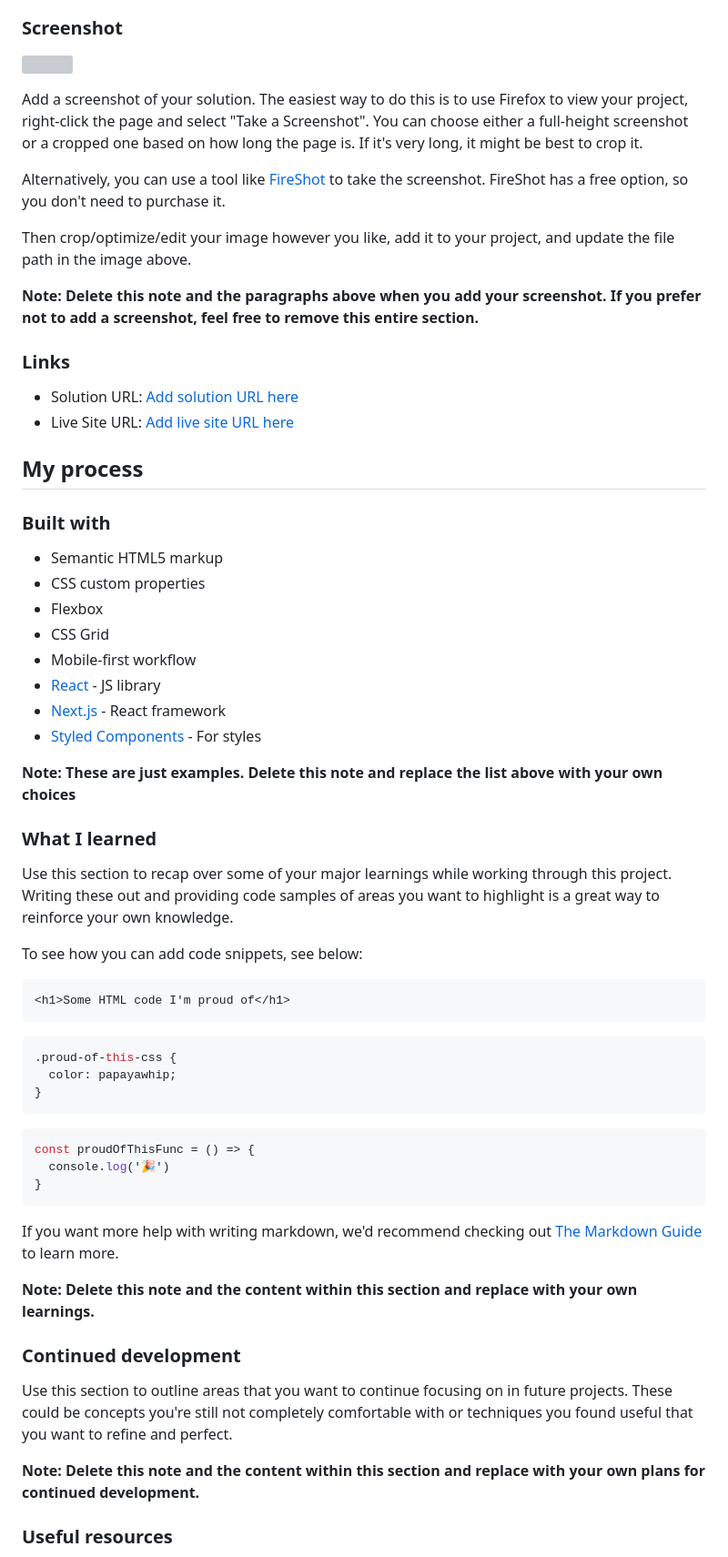
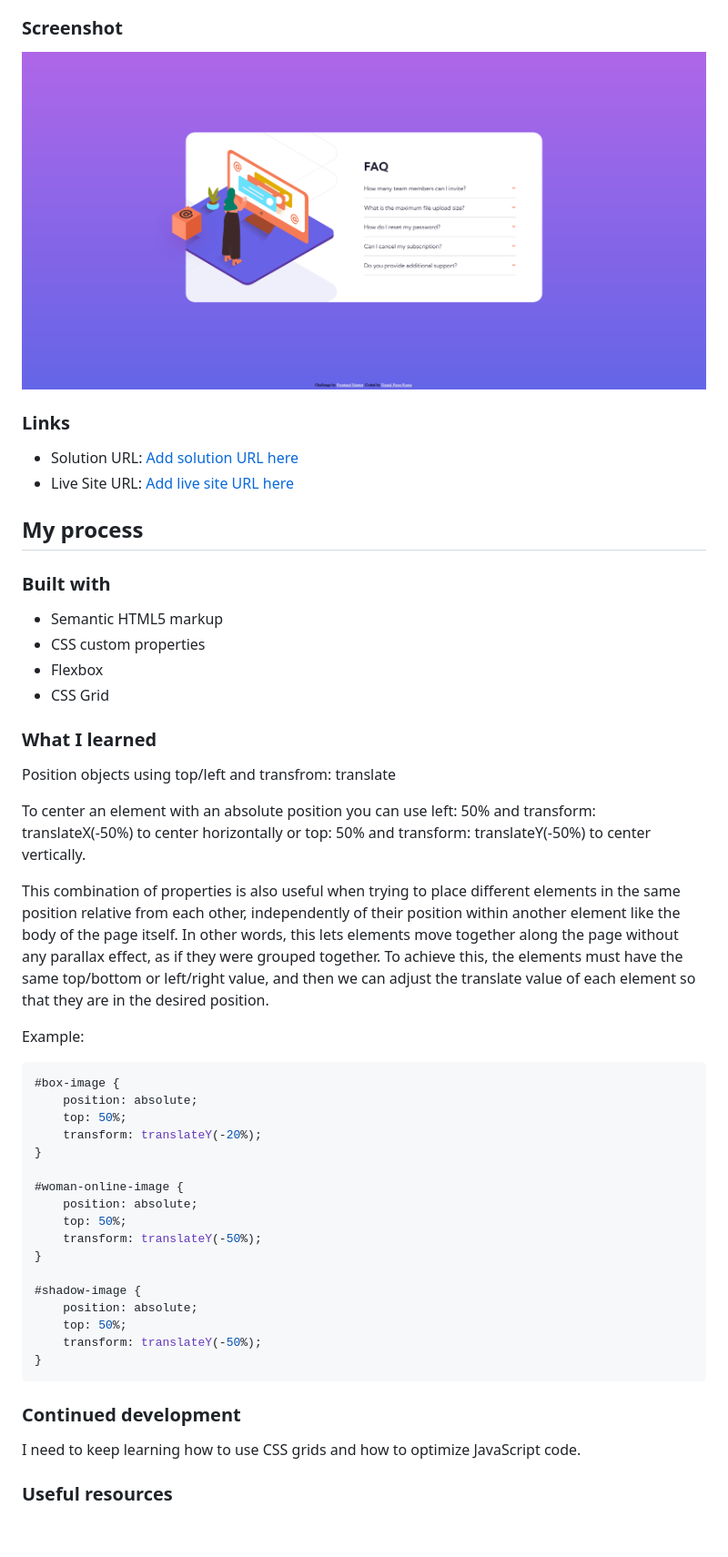
Before and after one commit to Daniel77apr/Frontend-Mentor-Faq-accordion-card, a Markdown page: README-template.md, the part around the change printed below. Shown: that part at 91% size. Rendered like a GitHub page; pictures changed too: screenshot.png (added); blank space fills up the shorter version; grey boxes are pictures that could not be loaded.

````diff
--- a/README-template.md
+++ b/README-template.md
@@ -30,15 +29,7 @@ Users should be able to:
 
 ### Screenshot
 
-![](./screenshot.jpg)
-
-Add a screenshot of your solution. The easiest way to do this is to use Firefox to view your project, right-click the page and select "Take a Screenshot". You can choose either a full-height screenshot or a cropped one based on how long the page is. If it's very long, it might be best to crop it.
-
-Alternatively, you can use a tool like [FireShot](https://getfireshot.com/) to take the screenshot. FireShot has a free option, so you don't need to purchase it.
-
-Then crop/optimize/edit your image however you like, add it to your project, and update the file path in the image above.
-
-**Note: Delete this note and the paragraphs above when you add your screenshot. If you prefer not to add a screenshot, feel free to remove this entire section.**
+![](./screenshot.png)
 
 ### Links
 
@@ -53,42 +44,43 @@ Then crop/optimize/edit your image however you like, add it to your project, and
 - CSS custom properties
 - Flexbox
 - CSS Grid
-- Mobile-first workflow
-- [React](https://reactjs.org/) - JS library
-- [Next.js](https://nextjs.org/) - React framework
-- [Styled Components](https://styled-components.com/) - For styles
-
-**Note: These are just examples. Delete this note and replace the list above with your own choices**
 
 ### What I learned
 
-Use this section to recap over some of your major learnings while working through this project. Writing these out and providing code samples of areas you want to highlight is a great way to reinforce your own knowledge.
+Position objects using top/left and transfrom: translate
 
-To see how you can add code snippets, see below:
+To center an element with an absolute position you can use left: 50% and transform: translateX(-50%) to center horizontally or top: 50% and transform: translateY(-50%) to center vertically.
 
-```html
-<h1>Some HTML code I'm proud of</h1>
-```
+This combination of properties is also useful when trying to place different elements in the same position relative from each other, independently of their position within another element like the body of the page itself.
+In other words, this lets elements move together along the page without any parallax effect, as if they were grouped together.
+To achieve this, the elements must have the same top/bottom or left/right value, and then we can adjust the translate value of each element so that they are in the desired position.
+
+Example:
+
 ```css
-.proud-of-this-css {
-  color: papayawhip;
+#box-image {
+    position: absolute;
+    top: 50%;
+    transform: translateY(-20%);
 }
-```
-```js
-const proudOfThisFunc = () => {
-  console.log('🎉')
+
+#woman-online-image {
+    position: absolute;
+    top: 50%;
+    transform: translateY(-50%);
+}
+
+#shadow-image {
+    position: absolute;
+    top: 50%;
+    transform: translateY(-50%);
 }
 ```
 
-If you want more help with writing markdown, we'd recommend checking out [The Markdown Guide](https://www.markdownguide.org/) to learn more.
-
-**Note: Delete this note and the content within this section and replace with your own learnings.**
-
 ### Continued development
 
-Use this section to outline areas that you want to continue focusing on in future projects. These could be concepts you're still not completely comfortable with or techniques you found useful that you want to refine and perfect.
+I need to keep learning how to use CSS grids and how to optimize JavaScript code.
 
-**Note: Delete this note and the content within this section and replace with your own plans for continued development.**
 
 ### Useful resources
 
````
Also changed, not shown: other parts of README-template.md (+6 -19 lines), 2 other files.
